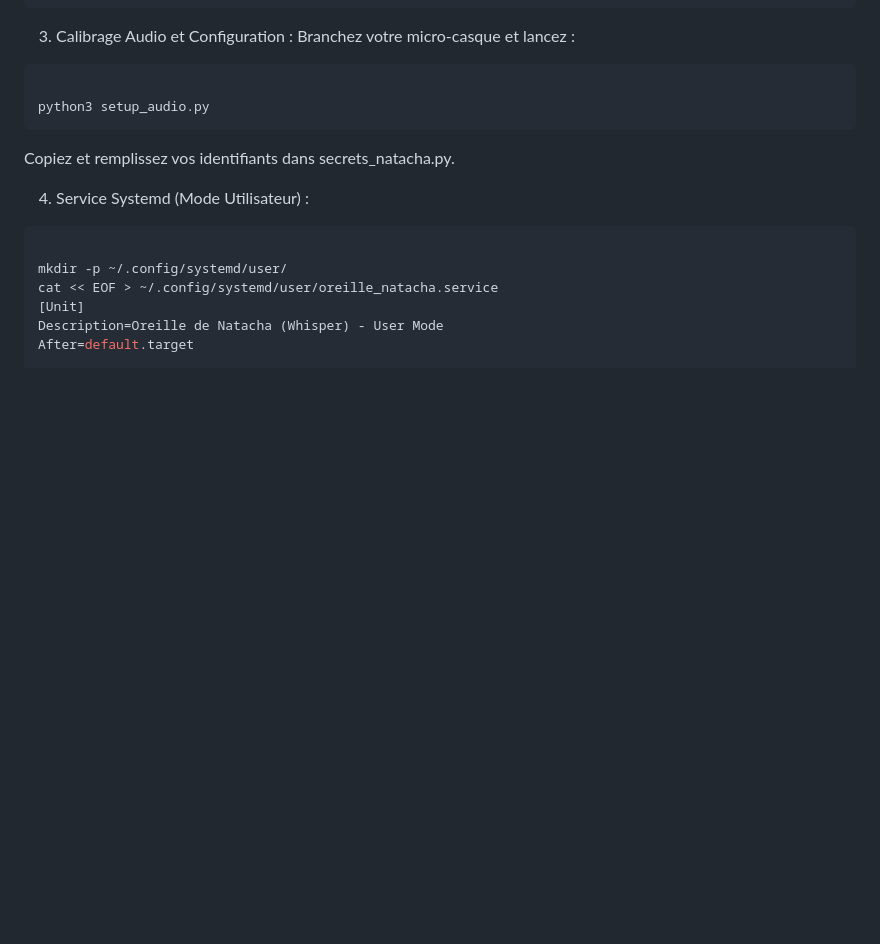
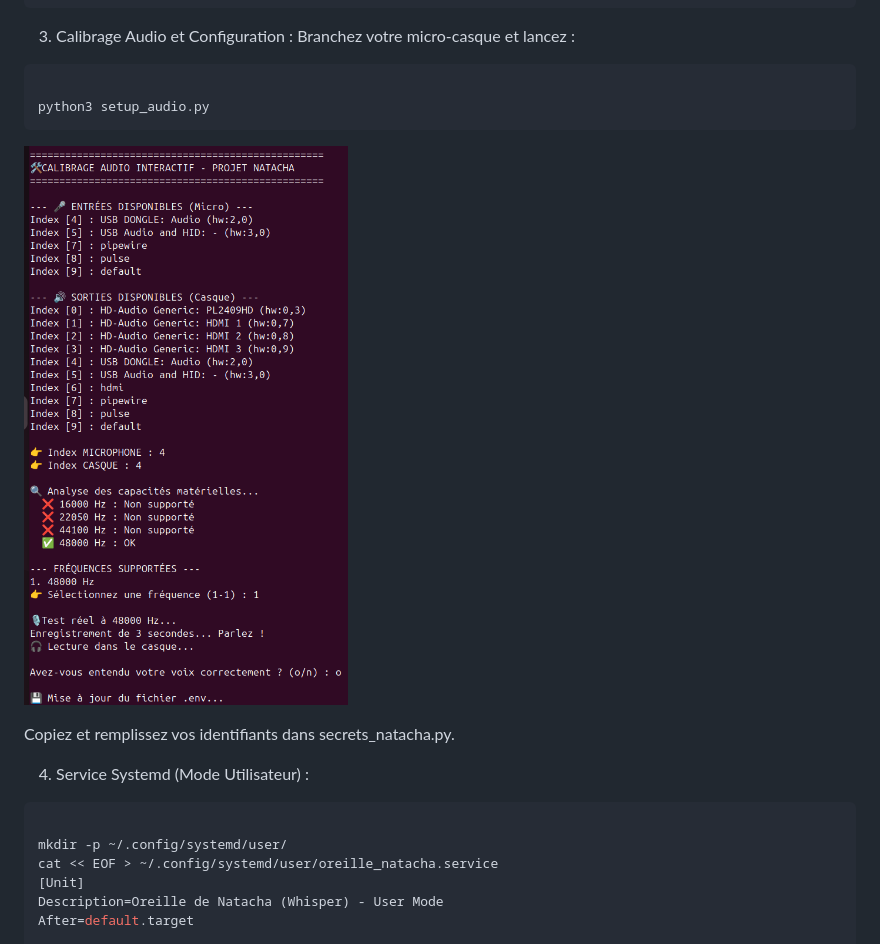
Before and after one commit to TVIEIL/Projet-Natacha-V2, a Markdown page: README.md, the part around the change. Rendered like a GitHub page; blank space fills up the shorter version.

Commit message:
Add setup audio image and update instructions
Add setup audio image to README and update instructions.

````diff
--- a/README.md
+++ b/README.md
@@ -145,6 +145,8 @@ pip install -r requirements.txt
 
 python3 setup_audio.py
 ```
+
+![Setup Audio](assets/setup_audio.png)
 
 Copiez et remplissez vos identifiants dans secrets_natacha.py.
 
````
